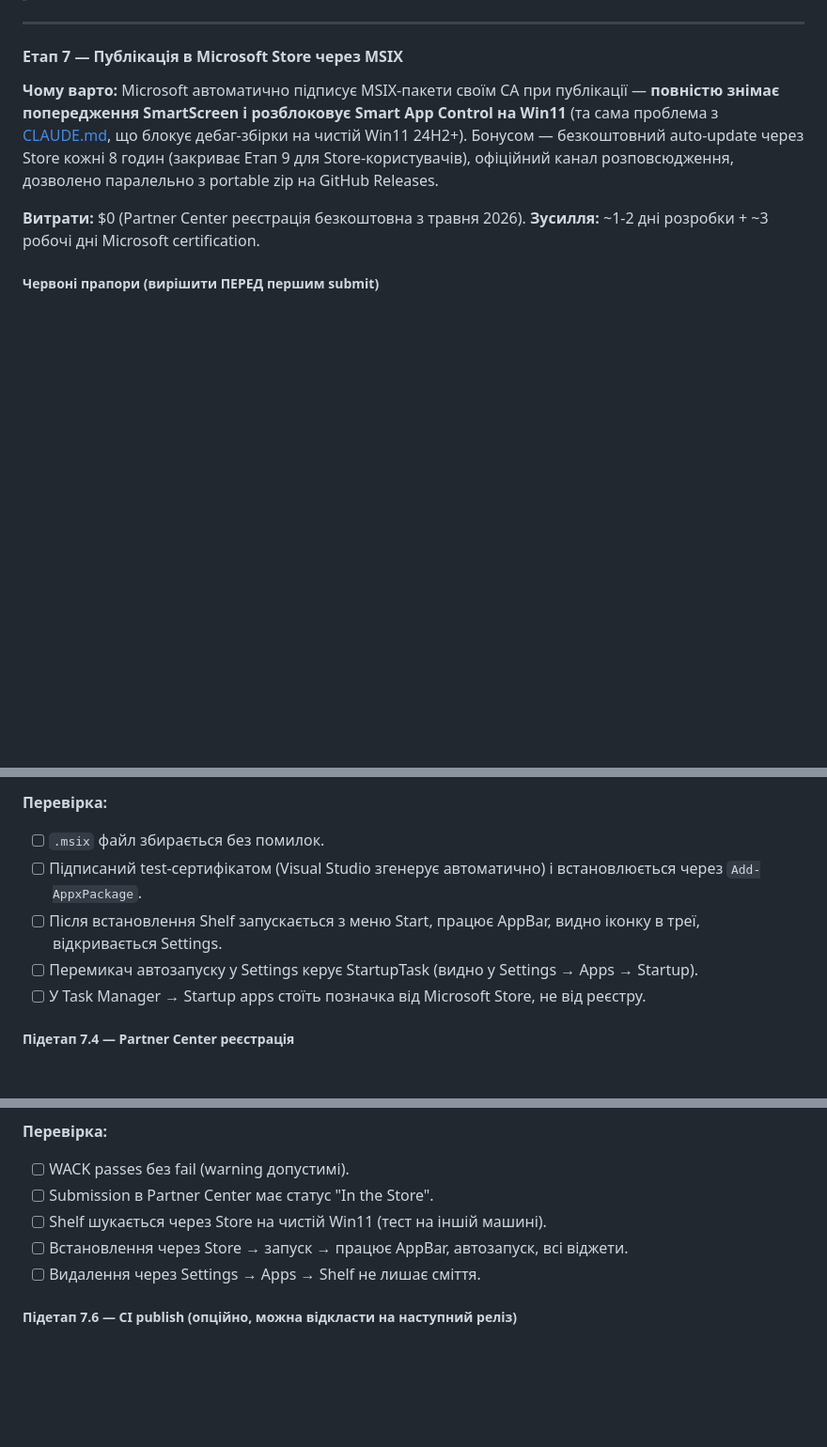
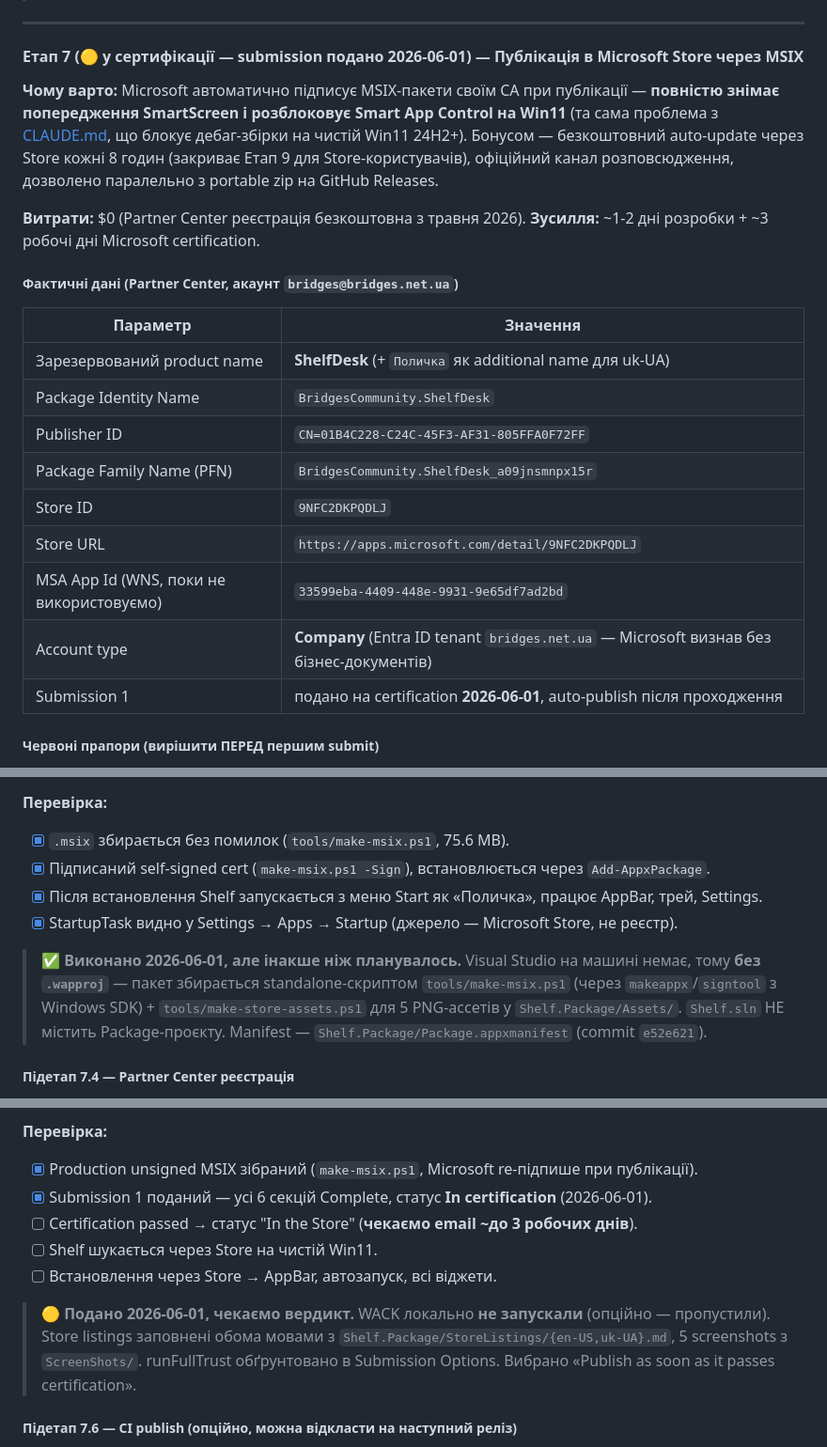
Before and after one commit to bridges-net-ua/shelf, a Markdown page: plan_reliz.md, 3 parts joined by grey strips. Shown at 94% size. Drawn GitHub-style; blank space fills up the shorter version.

```diff
--- a/plan_reliz.md
+++ b/plan_reliz.md
@@ -280,12 +280,26 @@
 
 ---
 
-#### Етап 7 — Публікація в Microsoft Store через MSIX
+#### Етап 7 (🟡 у сертифікації — submission подано 2026-06-01) — Публікація в Microsoft Store через MSIX
 
 **Чому варто:** Microsoft автоматично підписує MSIX-пакети своїм CA при публікації — **повністю знімає попередження SmartScreen і розблоковує Smart App Control на Win11** (та сама проблема з [CLAUDE.md](CLAUDE.md), що блокує дебаг-збірки на чистій Win11 24H2+). Бонусом — безкоштовний auto-update через Store кожні 8 годин (закриває Етап 9 для Store-користувачів), офіційний канал розповсюдження, дозволено паралельно з portable zip на GitHub Releases.
 
 **Витрати:** $0 (Partner Center реєстрація безкоштовна з травня 2026).
 **Зусилля:** ~1-2 дні розробки + ~3 робочі дні Microsoft certification.
+
+##### Фактичні дані (Partner Center, акаунт `bridges@bridges.net.ua`)
+
+| Параметр | Значення |
+|---|---|
+| Зарезервований product name | **ShelfDesk** (+ `Поличка` як additional name для uk-UA) |
+| Package Identity Name | `BridgesCommunity.ShelfDesk` |
+| Publisher ID | `CN=01B4C228-C24C-45F3-AF31-805FFA0F72FF` |
+| Package Family Name (PFN) | `BridgesCommunity.ShelfDesk_a09jnsmnpx15r` |
+| Store ID | `9NFC2DKPQDLJ` |
+| Store URL | `https://apps.microsoft.com/detail/9NFC2DKPQDLJ` |
+| MSA App Id (WNS, поки не використовуємо) | `33599eba-4409-448e-9931-9e65df7ad2bd` |
+| Account type | **Company** (Entra ID tenant `bridges.net.ua` — Microsoft визнав без бізнес-документів) |
+| Submission 1 | подано на certification **2026-06-01**, auto-publish після проходження |
 
 ##### Червоні прапори (вирішити ПЕРЕД першим submit)
 
@@ -336,11 +353,12 @@
 - Зібрати локально: `msbuild Shelf.Package\Shelf.Package.wapproj /p:Configuration=Store /p:Platform=x64 /p:GenerateAppxPackageOnBuild=true`. Результат — `.msix` у `Shelf.Package\AppPackages\`.
 
 **Перевірка:**
-- [ ] `.msix` файл збирається без помилок.
-- [ ] Підписаний test-сертифікатом (Visual Studio згенерує автоматично) і встановлюється через `Add-AppxPackage`.
-- [ ] Після встановлення Shelf запускається з меню Start, працює AppBar, видно іконку в треї, відкривається Settings.
-- [ ] Перемикач автозапуску у Settings керує StartupTask (видно у Settings → Apps → Startup).
-- [ ] У Task Manager → Startup apps стоїть позначка від Microsoft Store, не від реєстру.
+- [x] `.msix` збирається без помилок (`tools/make-msix.ps1`, 75.6 MB).
+- [x] Підписаний self-signed cert (`make-msix.ps1 -Sign`), встановлюється через `Add-AppxPackage`.
+- [x] Після встановлення Shelf запускається з меню Start як «Поличка», працює AppBar, трей, Settings.
+- [x] StartupTask видно у Settings → Apps → Startup (джерело — Microsoft Store, не реєстр).
+
+> ✅ **Виконано 2026-06-01, але інакше ніж планувалось.** Visual Studio на машині немає, тому **без `.wapproj`** — пакет збирається standalone-скриптом `tools/make-msix.ps1` (через `makeappx`/`signtool` з Windows SDK) + `tools/make-store-assets.ps1` для 5 PNG-ассетів у `Shelf.Package/Assets/`. `Shelf.sln` НЕ містить Package-проєкту. Manifest — `Shelf.Package/Package.appxmanifest` (commit `e52e621`).
 
 ##### Підетап 7.4 — Partner Center реєстрація
 
@@ -376,11 +396,13 @@
 - Submit. Чекати certification ~3 робочі дні. Якщо reject — прочитати звіт у Notifications, виправити, re-submit.
 
 **Перевірка:**
-- [ ] WACK passes без fail (warning допустимі).
-- [ ] Submission в Partner Center має статус "In the Store".
-- [ ] Shelf шукається через Store на чистій Win11 (тест на іншій машині).
-- [ ] Встановлення через Store → запуск → працює AppBar, автозапуск, всі віджети.
-- [ ] Видалення через Settings → Apps → Shelf не лишає сміття.
+- [x] Production unsigned MSIX зібраний (`make-msix.ps1`, Microsoft re-підпише при публікації).
+- [x] Submission 1 поданий — усі 6 секцій Complete, статус **In certification** (2026-06-01).
+- [ ] Certification passed → статус "In the Store" (**чекаємо email ~до 3 робочих днів**).
+- [ ] Shelf шукається через Store на чистій Win11.
+- [ ] Встановлення через Store → AppBar, автозапуск, всі віджети.
+
+> 🟡 **Подано 2026-06-01, чекаємо вердикт.** WACK локально **не запускали** (опційно — пропустили). Store listings заповнені обома мовами з `Shelf.Package/StoreListings/{en-US,uk-UA}.md`, 5 screenshots з `ScreenShots/`. runFullTrust обґрунтовано в Submission Options. Вибрано «Publish as soon as it passes certification».
 
 ##### Підетап 7.6 — CI publish (опційно, можна відкласти на наступний реліз)
 
```
Also changed, not shown: other parts of plan_reliz.md (+19 -10 lines).
